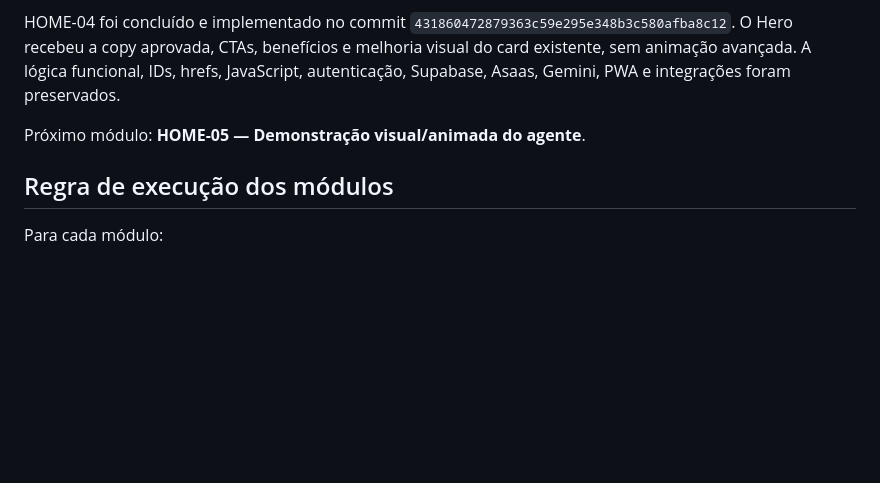
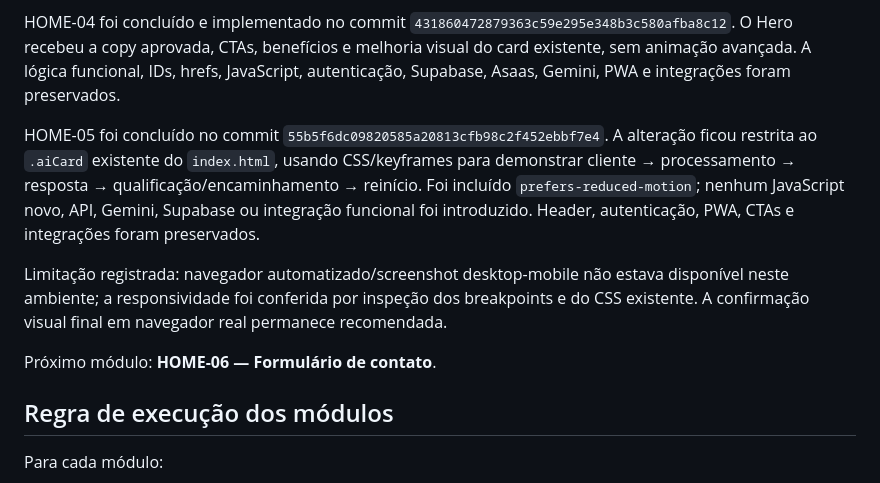
Before and after one commit to demaisj24/jr-solucoes-digitais, a Markdown page: VENCIVO-ROADMAP.md, the part around one of its changes. Rendered like a GitHub page; blank space fills up the shorter version.

Commit message:
docs: marcar HOME-05 concluído no roadmap

```diff
--- a/VENCIVO-ROADMAP.md
+++ b/VENCIVO-ROADMAP.md
@@ -78,7 +78,11 @@ HOME-03 foi concluído e publicado em produção no commit `690ea13d9c9ee8e4ad3e
 
 HOME-04 foi concluído e implementado no commit `431860472879363c59e295e348b3c580afba8c12`. O Hero recebeu a copy aprovada, CTAs, benefícios e melhoria visual do card existente, sem animação avançada. A lógica funcional, IDs, hrefs, JavaScript, autenticação, Supabase, Asaas, Gemini, PWA e integrações foram preservados.
 
-Próximo módulo: **HOME-05 — Demonstração visual/animada do agente**.
+HOME-05 foi concluído no commit `55b5f6dc09820585a20813cfb98c2f452ebbf7e4`. A alteração ficou restrita ao `.aiCard` existente do `index.html`, usando CSS/keyframes para demonstrar cliente → processamento → resposta → qualificação/encaminhamento → reinício. Foi incluído `prefers-reduced-motion`; nenhum JavaScript novo, API, Gemini, Supabase ou integração funcional foi introduzido. Header, autenticação, PWA, CTAs e integrações foram preservados.
+
+Limitação registrada: navegador automatizado/screenshot desktop-mobile não estava disponível neste ambiente; a responsividade foi conferida por inspeção dos breakpoints e do CSS existente. A confirmação visual final em navegador real permanece recomendada.
+
+Próximo módulo: **HOME-06 — Formulário de contato**.
 
 ## Regra de execução dos módulos
 
```
Also changed, not shown: other parts of VENCIVO-ROADMAP.md (+1 -1 lines).
